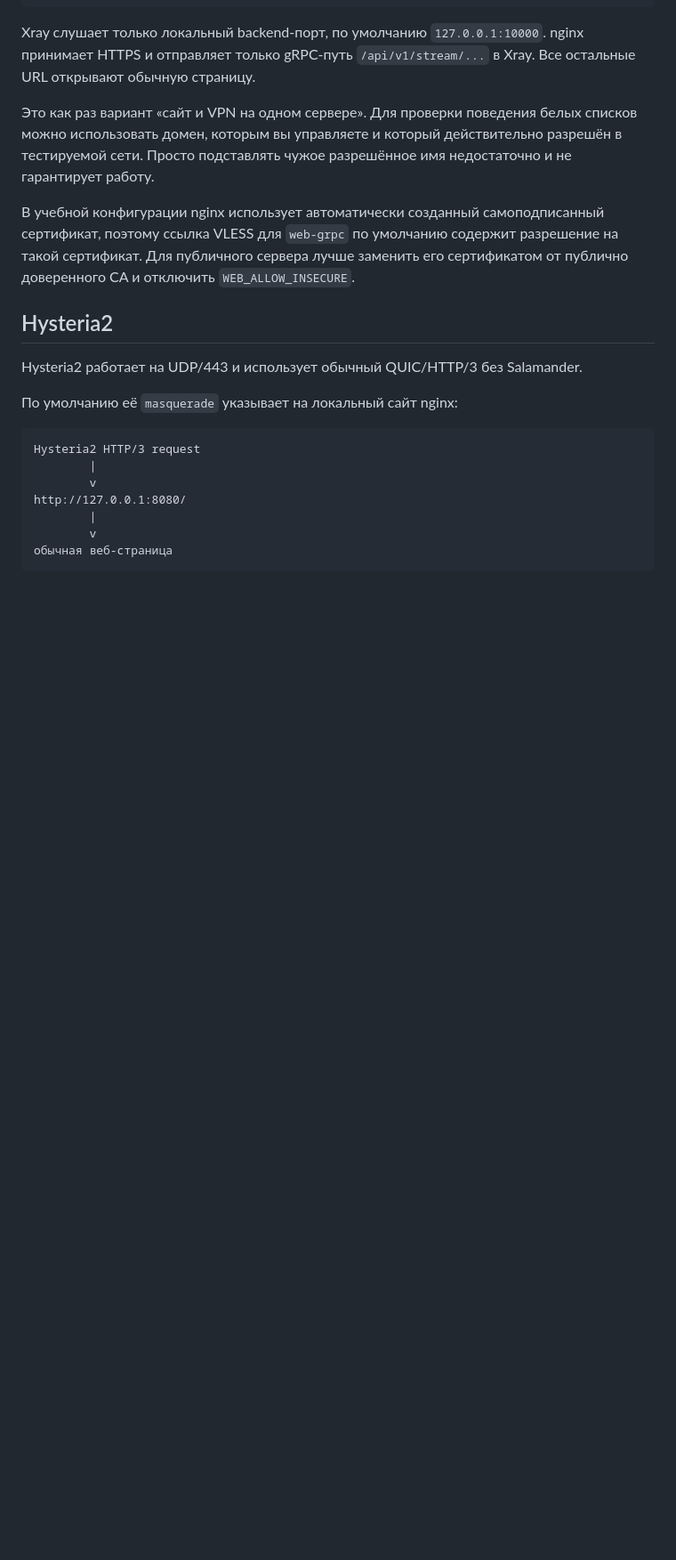
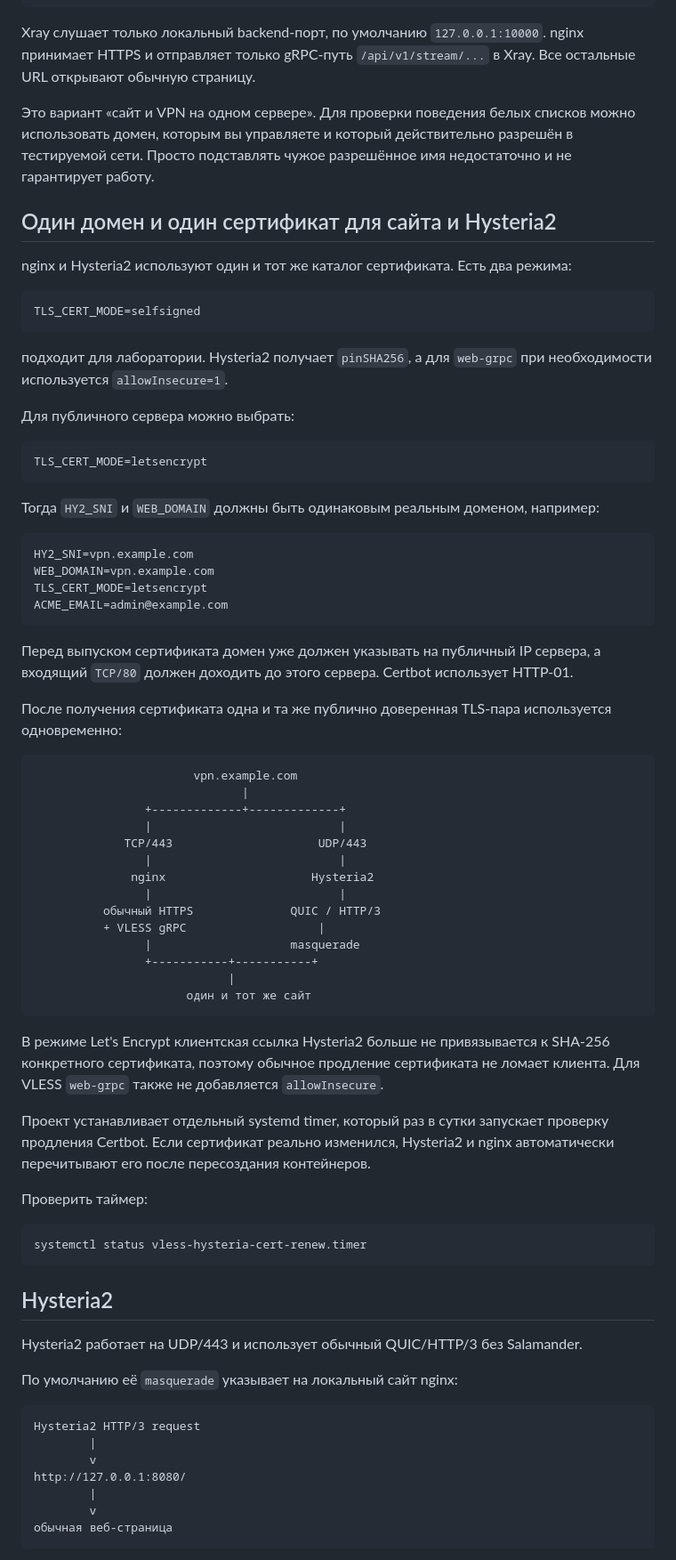
Before and after one commit to Not-Config/Vless.Hysteria, a Markdown page: README.md, the part around one of its changes. Shown at 89% size. Rendered like a GitHub page; blank space fills up the shorter version.

Commit message:
Document shared public TLS for web and Hysteria2

````diff
--- a/README.md
+++ b/README.md
@@ -70,9 +70,63 @@ REALITY-target должен быть настоящим TLS 1.3-сайтом. С
 
 Xray слушает только локальный backend-порт, по умолчанию `127.0.0.1:10000`. nginx принимает HTTPS и отправляет только gRPC-путь `/api/v1/stream/...` в Xray. Все остальные URL открывают обычную страницу.
 
-Это как раз вариант «сайт и VPN на одном сервере». Для проверки поведения белых списков можно использовать домен, которым вы управляете и который действительно разрешён в тестируемой сети. Просто подставлять чужое разрешённое имя недостаточно и не гарантирует работу.
+Это вариант «сайт и VPN на одном сервере». Для проверки поведения белых списков можно использовать домен, которым вы управляете и который действительно разрешён в тестируемой сети. Просто подставлять чужое разрешённое имя недостаточно и не гарантирует работу.
 
-В учебной конфигурации nginx использует автоматически созданный самоподписанный сертификат, поэтому ссылка VLESS для `web-grpc` по умолчанию содержит разрешение на такой сертификат. Для публичного сервера лучше заменить его сертификатом от публично доверенного CA и отключить `WEB_ALLOW_INSECURE`.
+## Один домен и один сертификат для сайта и Hysteria2
+
+nginx и Hysteria2 используют один и тот же каталог сертификата. Есть два режима:
+
+```text
+TLS_CERT_MODE=selfsigned
+```
+
+подходит для лаборатории. Hysteria2 получает `pinSHA256`, а для `web-grpc` при необходимости используется `allowInsecure=1`.
+
+Для публичного сервера можно выбрать:
+
+```text
+TLS_CERT_MODE=letsencrypt
+```
+
+Тогда `HY2_SNI` и `WEB_DOMAIN` должны быть одинаковым реальным доменом, например:
+
+```text
+HY2_SNI=vpn.example.com
+WEB_DOMAIN=vpn.example.com
+TLS_CERT_MODE=letsencrypt
+ACME_EMAIL=admin@example.com
+```
+
+Перед выпуском сертификата домен уже должен указывать на публичный IP сервера, а входящий `TCP/80` должен доходить до этого сервера. Certbot использует HTTP-01.
+
+После получения сертификата одна и та же публично доверенная TLS-пара используется одновременно:
+
+```text
+                       vpn.example.com
+                              |
+                +-------------+-------------+
+                |                           |
+             TCP/443                     UDP/443
+                |                           |
+              nginx                     Hysteria2
+                |                           |
+          обычный HTTPS              QUIC / HTTP/3
+          + VLESS gRPC                   |
+                |                    masquerade
+                +-----------+-----------+
+                            |
+                      один и тот же сайт
+```
+
+В режиме Let's Encrypt клиентская ссылка Hysteria2 больше не привязывается к SHA-256 конкретного сертификата, поэтому обычное продление сертификата не ломает клиента. Для VLESS `web-grpc` также не добавляется `allowInsecure`.
+
+Проект устанавливает отдельный systemd timer, который раз в сутки запускает проверку продления Certbot. Если сертификат реально изменился, Hysteria2 и nginx автоматически перечитывают его после пересоздания контейнеров.
+
+Проверить таймер:
+
+```bash
+systemctl status vless-hysteria-cert-renew.timer
+```
 
 ## Hysteria2
 
````
Also changed, not shown: other parts of README.md (+18 -3 lines).
